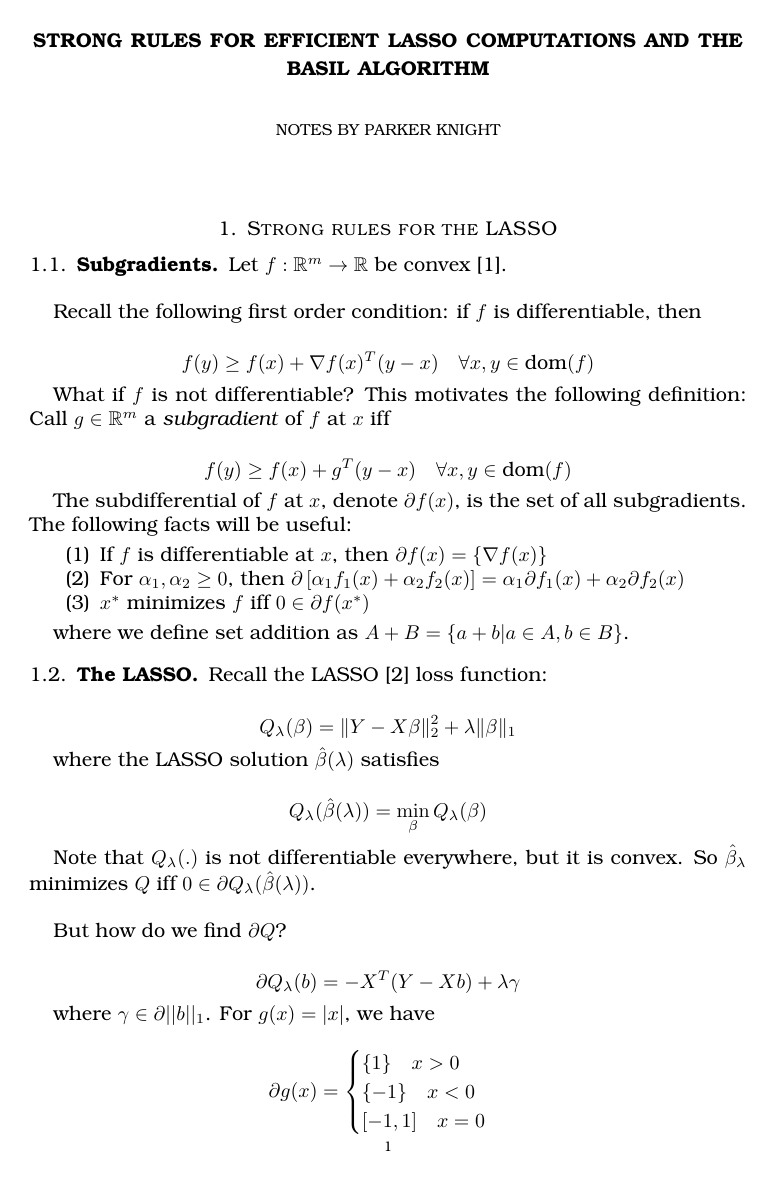
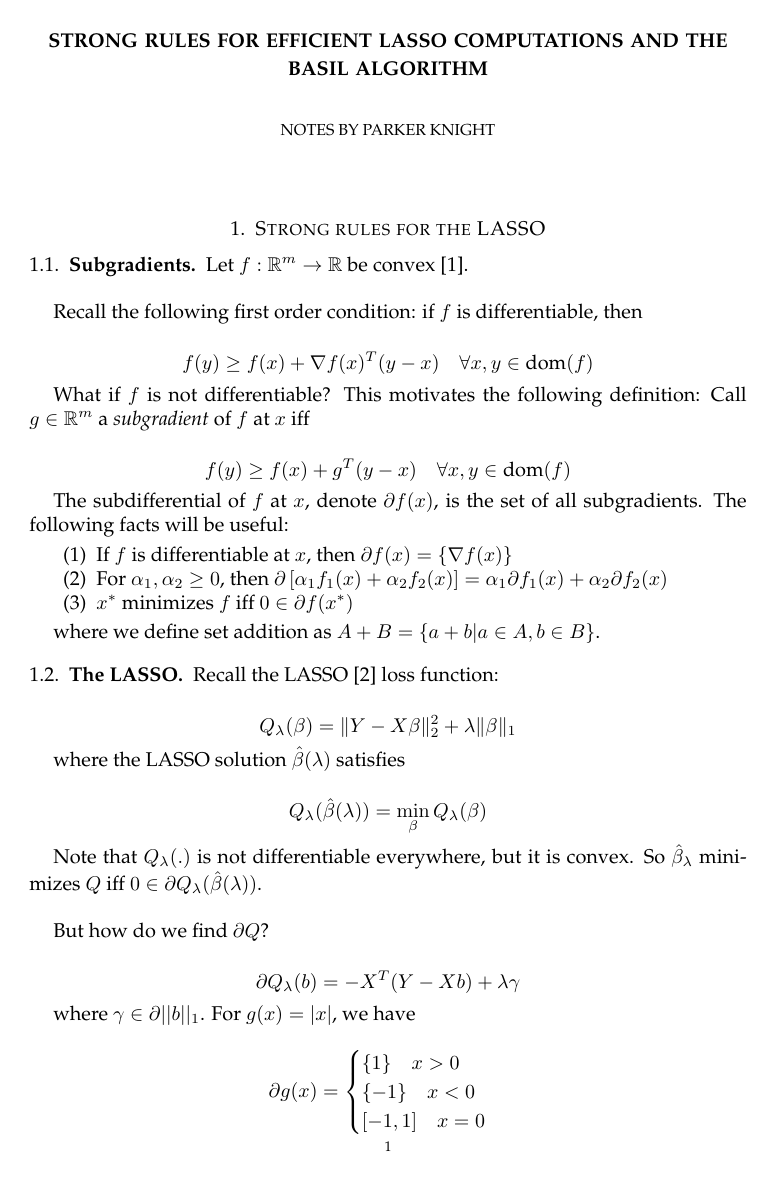
Before and after one commit to pknight24/notes, a LaTeX paper (strong_rules_lasso/main.tex): page 1 of 4. Compiled offline with pdfLaTeX.

Commit message:
change font etc

```diff
--- a/strong_rules_lasso/main.tex
+++ b/strong_rules_lasso/main.tex
@@ -5,7 +5,9 @@
 
 \usepackage{amssymb, amsmath}
 \usepackage{enumerate}
-\usepackage{bookman}
+
+\usepackage{palatino}
+
 \newtheorem{assumption}{Assumption}
 \newtheorem{theorem}{Theorem}
 
```
Also changed, not shown: high_dim_asymptotics_prediction_ridge/main.tex (added), strong_rules_lasso/main.pdf, 6 other files.
